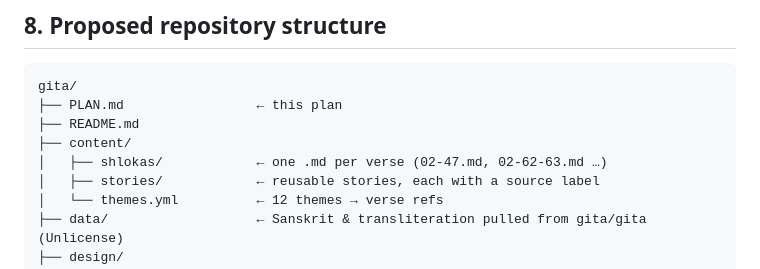
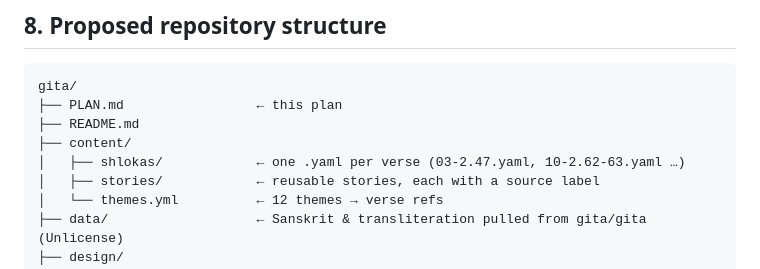
Before and after one commit to sunilraok/gita, a Markdown page: PLAN.md, the part around the change. GitHub-like rendering.

Commit message:
Fix file naming in plan's repo structure
Co-Authored-By: Claude Opus 5.5 <noreply@anthropic.com>
Claude-Session: https://claude.ai/code/session_01XWWRWQiSCXoFYCaSxrdybm

```diff
--- a/PLAN.md
+++ b/PLAN.md
@@ -244,7 +244,7 @@ gita/
 ├── PLAN.md                 ← this plan
 ├── README.md
 ├── content/
-│   ├── shlokas/            ← one .md per verse (02-47.md, 02-62-63.md …)
+│   ├── shlokas/            ← one .yaml per verse (03-2.47.yaml, 10-2.62-63.yaml …)
 │   ├── stories/            ← reusable stories, each with a source label
 │   └── themes.yml          ← 12 themes → verse refs
 ├── data/                   ← Sanskrit & transliteration pulled from gita/gita (Unlicense)
```
